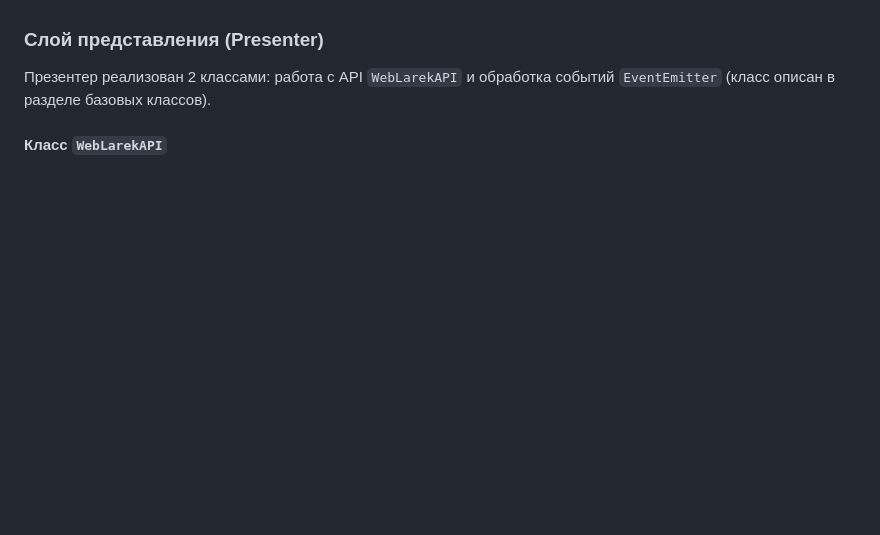
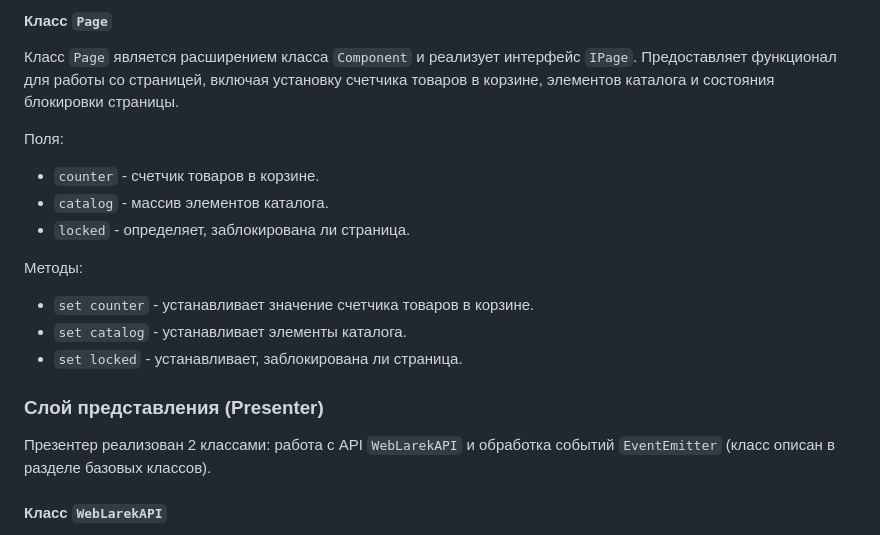
Before and after one commit to sonyaswan/web-larek-frontend, a Markdown page: README.md, the part around the change printed below. GitHub-like rendering; blank space fills up the shorter version.

```diff
--- a/README.md
+++ b/README.md
@@ -169,3 +234,16 @@ yarn build
+#### Класс `Page`
+
+Класс `Page` является расширением класса `Component` и реализует интерфейс `IPage`. Предоставляет функционал для работы со страницей, включая установку счетчика товаров в корзине, элементов каталога и состояния блокировки страницы.
+
+Поля:
+* `counter` - счетчик товаров в корзине.
+* `catalog` - массив элементов каталога.
+* `locked` - определяет, заблокирована ли страница.
+
+Методы:
+* `set counter` - устанавливает значение счетчика товаров в корзине.
+* `set catalog` - устанавливает элементы каталога.
+* `set locked` - устанавливает, заблокирована ли страница.
 
 
 ### Слой представления (Presenter)
```
Also changed, not shown: other parts of README.md (+65 -0 lines), web-larek.UML.png (added), 9 other files.
